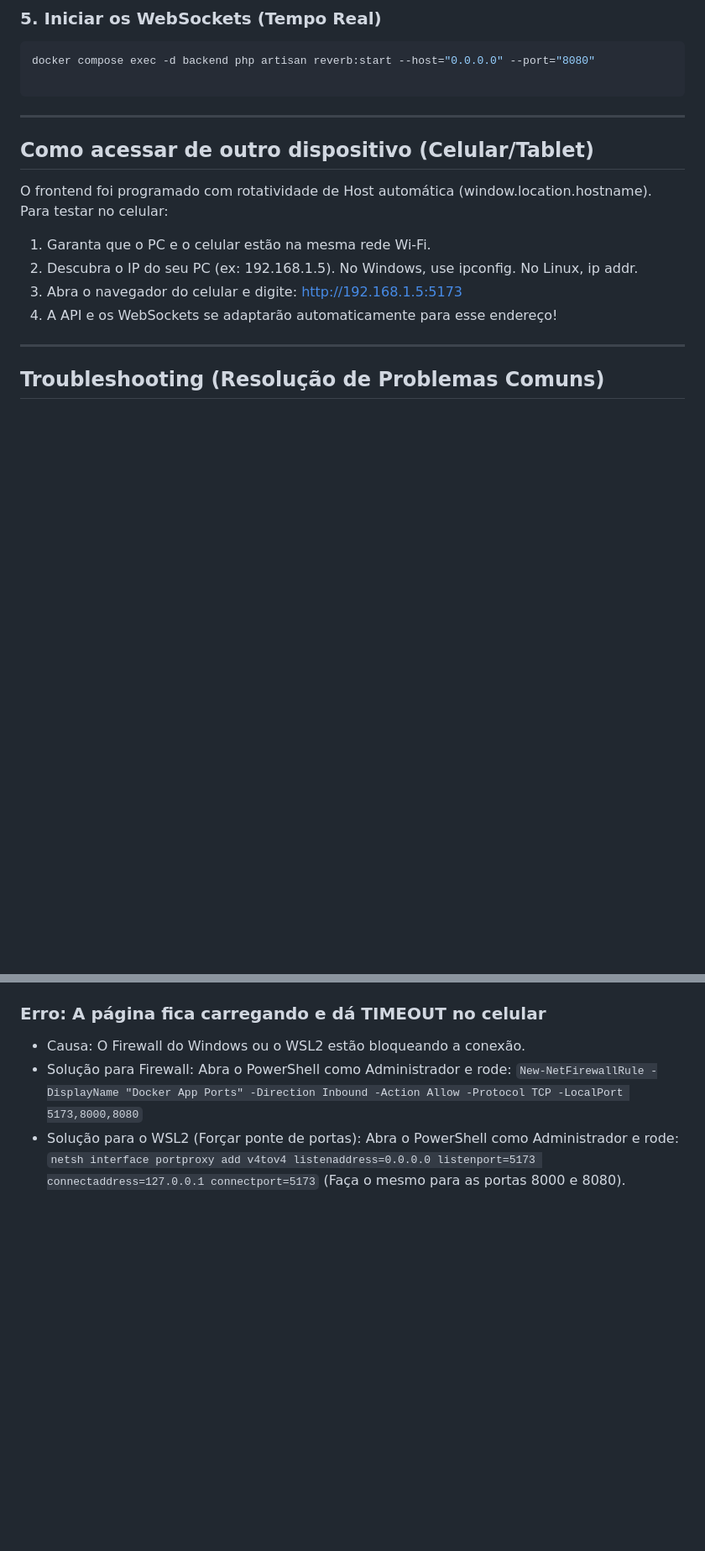
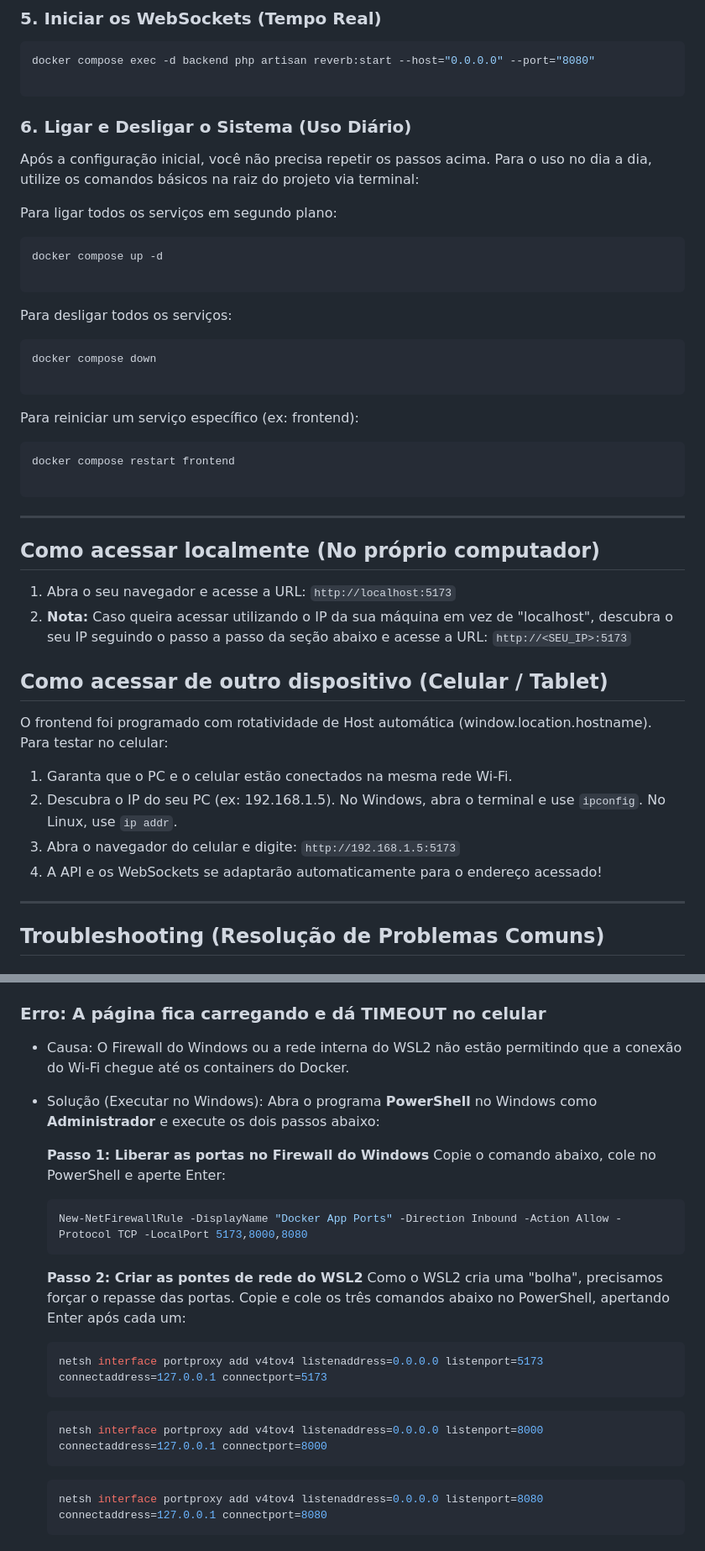
Before and after one commit to AlissonKaelan/Docker-FullStack, a Markdown page: README.md, 2 parts joined by grey strips. Shown at 84% size. GitHub-like rendering; blank space fills up the shorter version.

Commit message:
Revise README for clarity and additional details
Updated the README to include additional installation instructions and troubleshooting steps.

````diff
--- a/README.md
+++ b/README.md
@@ -136,16 +136,46 @@ docker compose exec -d backend php artisan reverb:start --host="0.0.0.0" --port=
 
 ```
 
+### 6. Ligar e Desligar o Sistema (Uso Diário)
+
+Após a configuração inicial, você não precisa repetir os passos acima. Para o uso no dia a dia, utilize os comandos básicos na raiz do projeto via terminal:
+
+Para ligar todos os serviços em segundo plano:
+
+```bash
+docker compose up -d
+
+```
+
+Para desligar todos os serviços:
+
+```bash
+docker compose down
+
+```
+
+Para reiniciar um serviço específico (ex: frontend):
+
+```bash
+docker compose restart frontend
+
+```
+
 ---
 
-## Como acessar de outro dispositivo (Celular/Tablet)
+## Como acessar localmente (No próprio computador)
+
+1. Abra o seu navegador e acesse a URL: `http://localhost:5173`
+2. **Nota:** Caso queira acessar utilizando o IP da sua máquina em vez de "localhost", descubra o seu IP seguindo o passo a passo da seção abaixo e acesse a URL: `http://<SEU_IP>:5173`
+
+## Como acessar de outro dispositivo (Celular / Tablet)
 
 O frontend foi programado com rotatividade de Host automática (window.location.hostname). Para testar no celular:
 
-1. Garanta que o PC e o celular estão na mesma rede Wi-Fi.
-2. Descubra o IP do seu PC (ex: 192.168.1.5). No Windows, use ipconfig. No Linux, ip addr.
-3. Abra o navegador do celular e digite: http://192.168.1.5:5173
-4. A API e os WebSockets se adaptarão automaticamente para esse endereço!
+1. Garanta que o PC e o celular estão conectados na mesma rede Wi-Fi.
+2. Descubra o IP do seu PC (ex: 192.168.1.5). No Windows, abra o terminal e use `ipconfig`. No Linux, use `ip addr`.
+3. Abra o navegador do celular e digite: `http://192.168.1.5:5173`
+4. A API e os WebSockets se adaptarão automaticamente para o endereço acessado!
 
 ---
 
@@ -172,12 +202,25 @@ O frontend foi programado com rotatividade de Host automática (window.location.
 * Solução: Rode o comando `docker compose exec backend php artisan key:generate` seguido de `php artisan config:clear`.
 
 ### Erro: A página fica carregando e dá TIMEOUT no celular
+* Causa: O Firewall do Windows ou a rede interna do WSL2 não estão permitindo que a conexão do Wi-Fi chegue até os containers do Docker.
+* Solução (Executar no Windows):
+  Abra o programa **PowerShell** no Windows como **Administrador** e execute os dois passos abaixo:
 
-* Causa: O Firewall do Windows ou o WSL2 estão bloqueando a conexão.
-* Solução para Firewall:
-Abra o PowerShell como Administrador e rode:
-`New-NetFirewallRule -DisplayName "Docker App Ports" -Direction Inbound -Action Allow -Protocol TCP -LocalPort 5173,8000,8080`
-* Solução para o WSL2 (Forçar ponte de portas):
-Abra o PowerShell como Administrador e rode:
-`netsh interface portproxy add v4tov4 listenaddress=0.0.0.0 listenport=5173 connectaddress=127.0.0.1 connectport=5173`
-(Faça o mesmo para as portas 8000 e 8080).
+  **Passo 1: Liberar as portas no Firewall do Windows**
+  Copie o comando abaixo, cole no PowerShell e aperte Enter:
+  ```powershell
+  New-NetFirewallRule -DisplayName "Docker App Ports" -Direction Inbound -Action Allow -Protocol TCP -LocalPort 5173,8000,8080
+  ```
+
+  **Passo 2: Criar as pontes de rede do WSL2**
+  Como o WSL2 cria uma "bolha", precisamos forçar o repasse das portas. Copie e cole os três comandos abaixo no PowerShell, apertando Enter após cada um:
+
+  ```powershell
+  netsh interface portproxy add v4tov4 listenaddress=0.0.0.0 listenport=5173 connectaddress=127.0.0.1 connectport=5173
+  ```
+  ```powershell
+  netsh interface portproxy add v4tov4 listenaddress=0.0.0.0 listenport=8000 connectaddress=127.0.0.1 connectport=8000
+  ```
+  ```powershell
+  netsh interface portproxy add v4tov4 listenaddress=0.0.0.0 listenport=8080 connectaddress=127.0.0.1 connectport=8080
+  ```
````
Also changed, not shown: other parts of README.md (+1 -1 lines).
